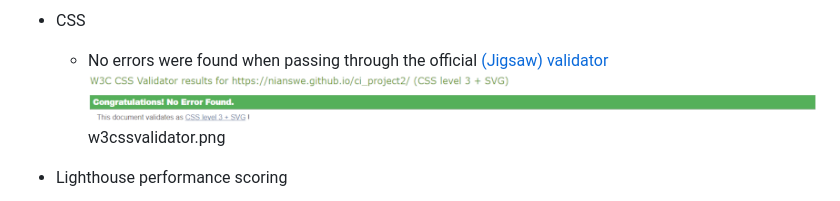
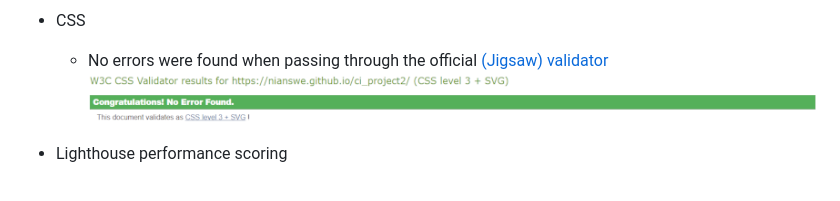
Before and after one commit to nianswe/ci_project2, a Markdown page: README.md, the part around the change. GitHub-like rendering.

```diff
--- a/README.md
+++ b/README.md
@@ -140,7 +140,6 @@ Spot The Double website is a game for kids or adults with a game section with tw
 - CSS
   - No errors were found when passing through the official [(Jigsaw) validator](https://jigsaw.w3.org/css-validator/validator?uri=https%3A%2F%2Fnianswe.github.io%2Fci_project2%2F&profile=css3svg&usermedium=all&warning=1&vextwarning=&lang=en)
   ![W3C CSS Validator style.css](https://github.com/nianswe/ci_project2/blob/main/media/w3cssval.png)
-  w3cssvalidator.png
 
 - Lighthouse performance scoring
 
```
